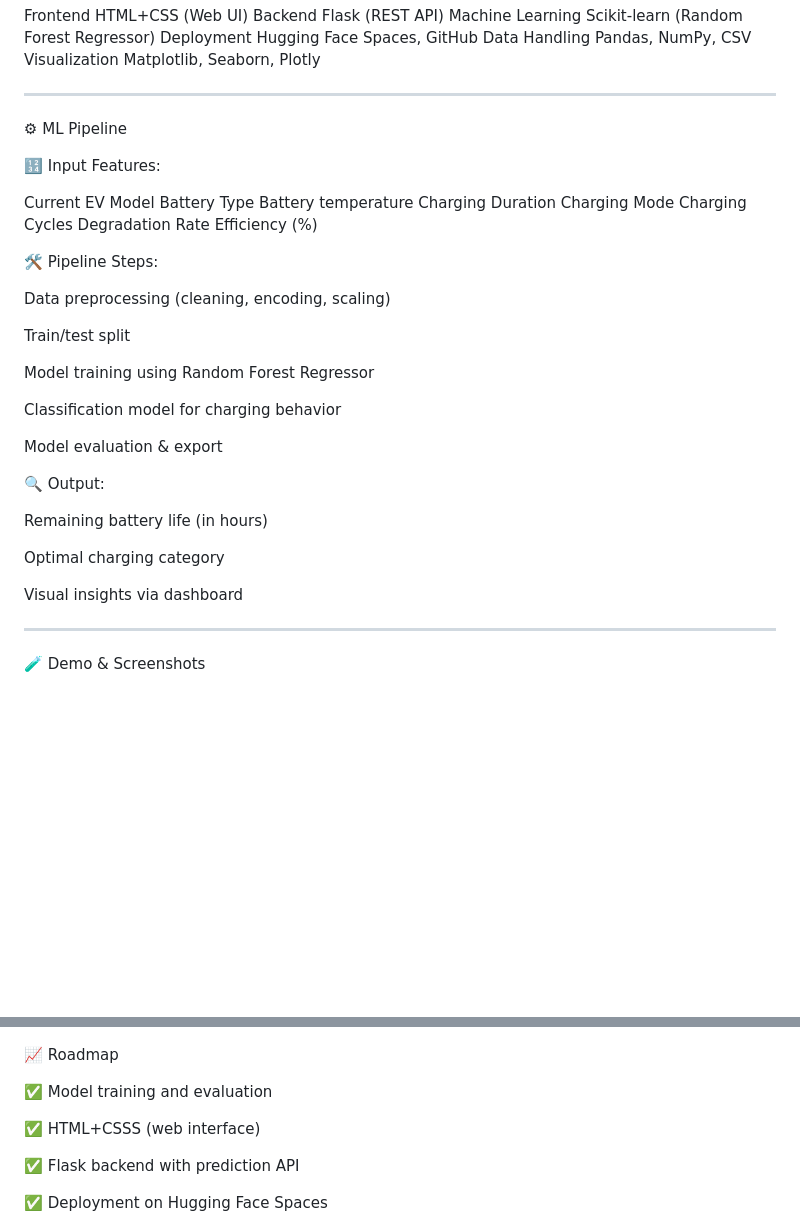
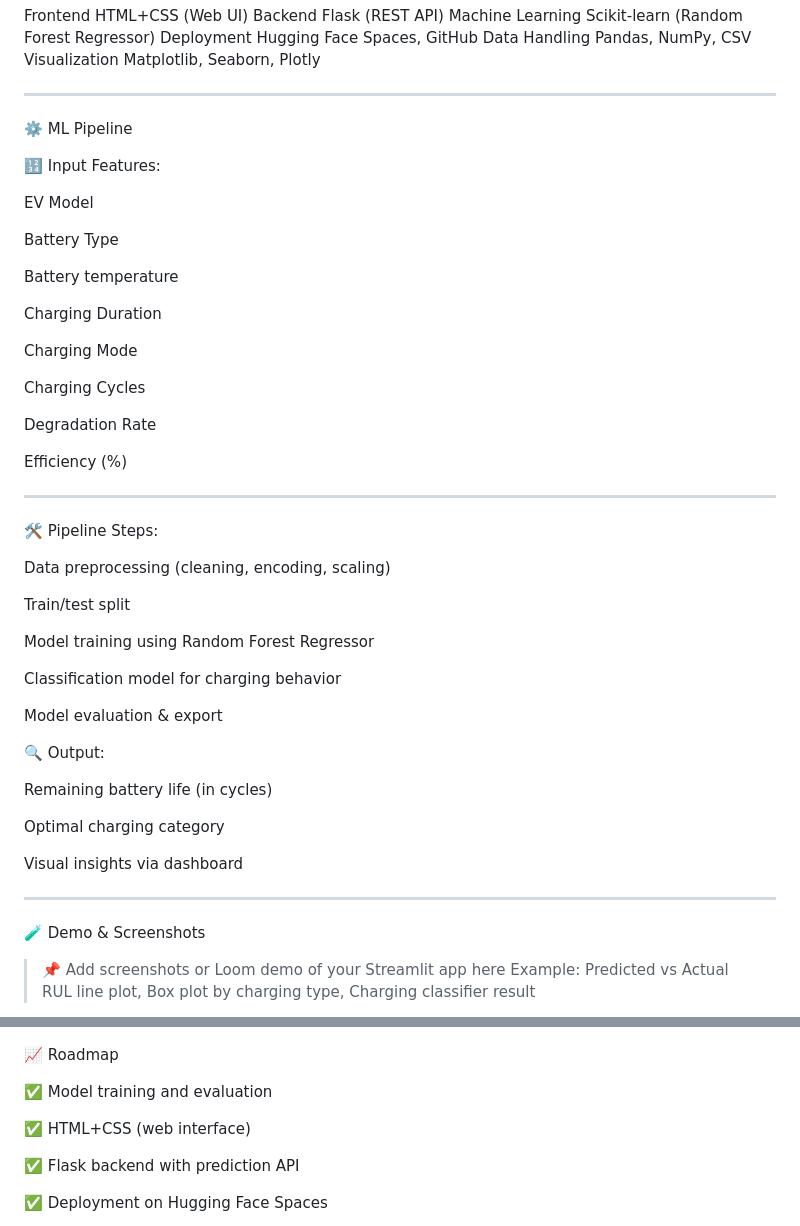
Before and after one commit to Probin1904/EV-Battery-life-Prediction, a Markdown page: README.md, 2 parts joined by grey strips. Rendered like a GitHub page; blank space fills up the shorter version.

```diff
--- a/README.md
+++ b/README.md
@@ -89,22 +89,29 @@ Visualization	Matplotlib, Seaborn, Plotly
 
 ---
 
-⚙ ML Pipeline
+⚙️ ML Pipeline
 
 🔢 Input Features:
 
- Current
 EV Model
+
 Battery Type
+
 Battery temperature
+
 Charging Duration
+
 Charging Mode
+
 Charging Cycles
+
 Degradation Rate
+
 Efficiency (%)
 
+---
 
-🛠 Pipeline Steps:
+🛠️ Pipeline Steps:
 
 Data preprocessing (cleaning, encoding, scaling)
 
@@ -119,7 +126,7 @@ Model evaluation & export
 
 🔍 Output:
 
-Remaining battery life (in hours)
+Remaining battery life (in cycles)
 
 Optimal charging category
 
@@ -131,4 +138,6 @@ Visual insights via dashboard
 
 🧪 Demo & Screenshots
 
+> 📌 Add screenshots or Loom demo of your Streamlit app here
+Example: Predicted vs Actual RUL line plot, Box plot by charging type, Charging classifier result
 
@@ -142,7 +150,7 @@ Visual insights via dashboard
 
 ✅ Model training and evaluation
 
-✅ HTML+CSSS (web interface)
+✅ HTML+CSS (web interface)
 
 ✅ Flask backend with prediction API
 
```
Also changed, not shown: other parts of README.md (+2 -3 lines).
